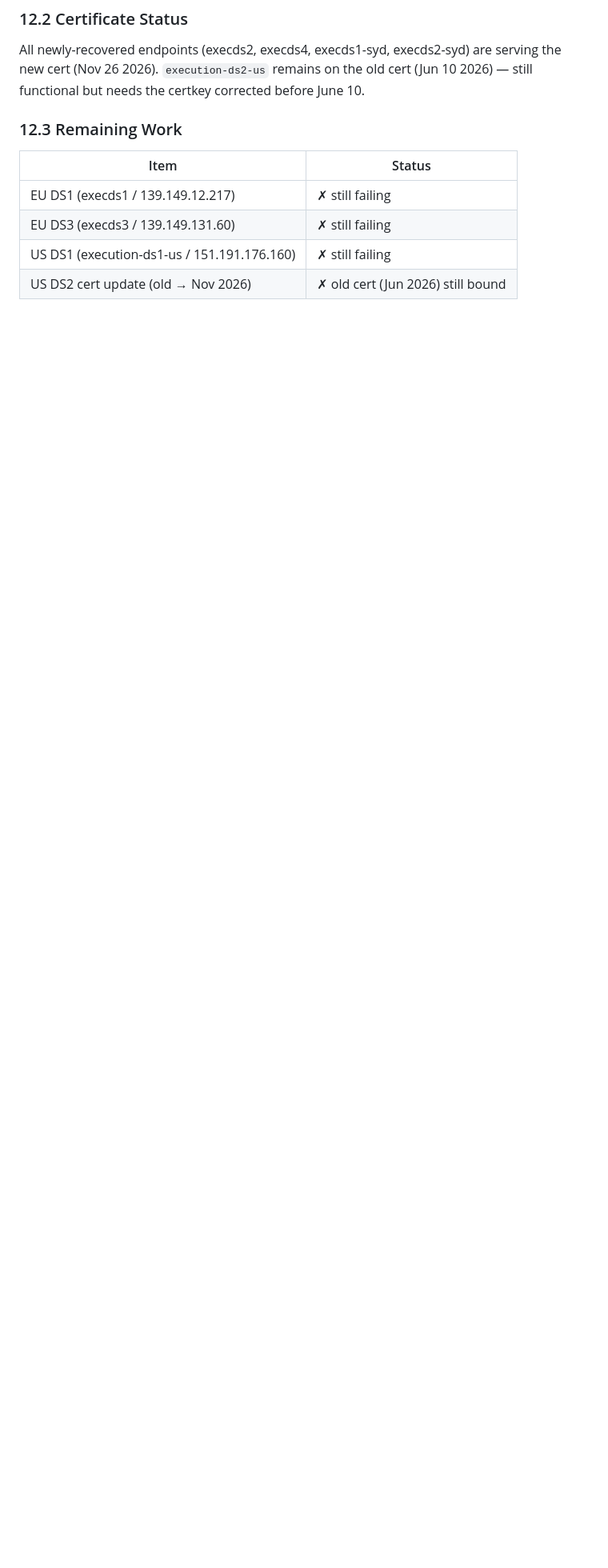
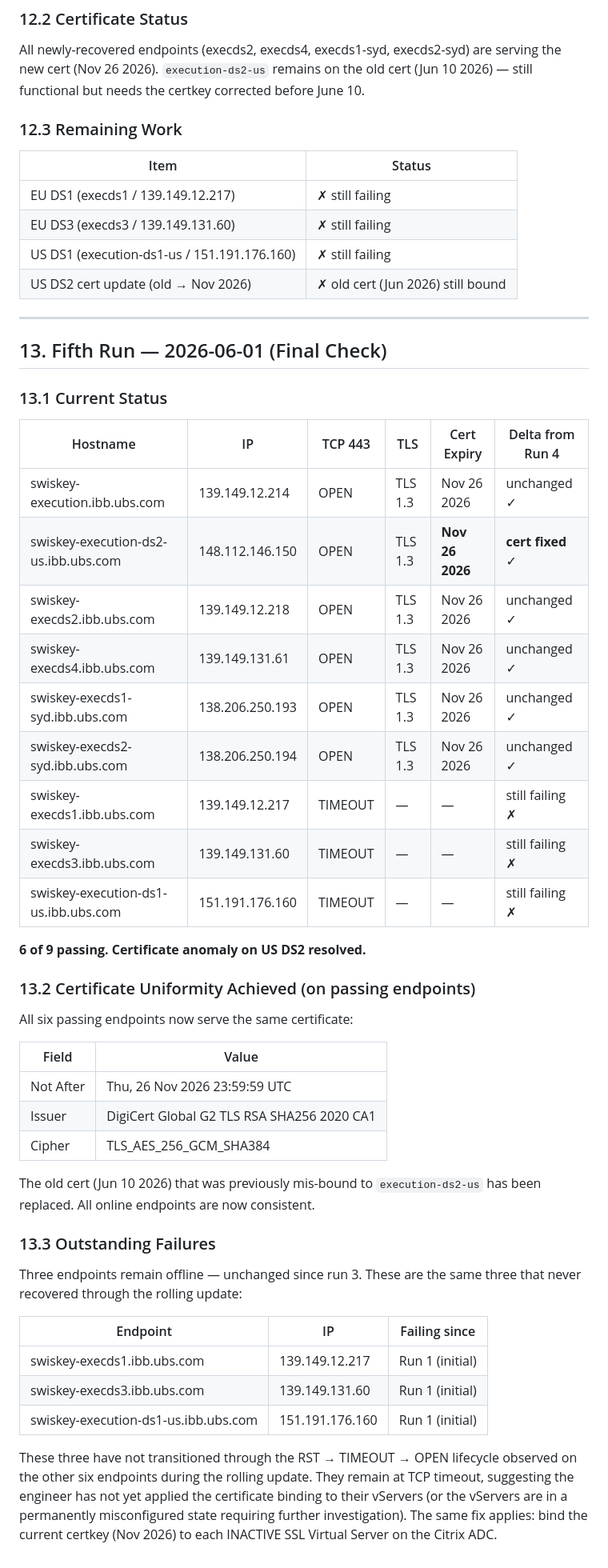
Before and after one commit to sanjaynagpal/go-learn, a Markdown page: tls-checker/TLS-FAILURE-ANALYSIS.md, the part around the change. Shown at 80% size. Rendered like a GitHub page; blank space fills up the shorter version.

Commit message:
Last final run report

```diff
--- a/tls-checker/TLS-FAILURE-ANALYSIS.md
+++ b/tls-checker/TLS-FAILURE-ANALYSIS.md
@@ -678,3 +678,47 @@ All newly-recovered endpoints (execds2, execds4, execds1-syd, execds2-syd) are s
 | EU DS3 (execds3 / 139.149.131.60) | ✗ still failing |
 | US DS1 (execution-ds1-us / 151.191.176.160) | ✗ still failing |
 | US DS2 cert update (old → Nov 2026) | ✗ old cert (Jun 2026) still bound |
+
+---
+
+## 13. Fifth Run — 2026-06-01 (Final Check)
+
+### 13.1 Current Status
+
+| Hostname | IP | TCP 443 | TLS | Cert Expiry | Delta from Run 4 |
+|---|---|---|---|---|---|
+| swiskey-execution.ibb.ubs.com | 139.149.12.214 | OPEN | TLS 1.3 | Nov 26 2026 | unchanged ✓ |
+| swiskey-execution-ds2-us.ibb.ubs.com | 148.112.146.150 | OPEN | TLS 1.3 | **Nov 26 2026** | **cert fixed** ✓ |
+| swiskey-execds2.ibb.ubs.com | 139.149.12.218 | OPEN | TLS 1.3 | Nov 26 2026 | unchanged ✓ |
+| swiskey-execds4.ibb.ubs.com | 139.149.131.61 | OPEN | TLS 1.3 | Nov 26 2026 | unchanged ✓ |
+| swiskey-execds1-syd.ibb.ubs.com | 138.206.250.193 | OPEN | TLS 1.3 | Nov 26 2026 | unchanged ✓ |
+| swiskey-execds2-syd.ibb.ubs.com | 138.206.250.194 | OPEN | TLS 1.3 | Nov 26 2026 | unchanged ✓ |
+| swiskey-execds1.ibb.ubs.com | 139.149.12.217 | TIMEOUT | — | — | still failing ✗ |
+| swiskey-execds3.ibb.ubs.com | 139.149.131.60 | TIMEOUT | — | — | still failing ✗ |
+| swiskey-execution-ds1-us.ibb.ubs.com | 151.191.176.160 | TIMEOUT | — | — | still failing ✗ |
+
+**6 of 9 passing. Certificate anomaly on US DS2 resolved.**
+
+### 13.2 Certificate Uniformity Achieved (on passing endpoints)
+
+All six passing endpoints now serve the same certificate:
+
+| Field | Value |
+|---|---|
+| Not After | Thu, 26 Nov 2026 23:59:59 UTC |
+| Issuer | DigiCert Global G2 TLS RSA SHA256 2020 CA1 |
+| Cipher | TLS_AES_256_GCM_SHA384 |
+
+The old cert (Jun 10 2026) that was previously mis-bound to `execution-ds2-us` has been replaced. All online endpoints are now consistent.
+
+### 13.3 Outstanding Failures
+
+Three endpoints remain offline — unchanged since run 3. These are the same three that never recovered through the rolling update:
+
+| Endpoint | IP | Failing since |
+|---|---|---|
+| swiskey-execds1.ibb.ubs.com | 139.149.12.217 | Run 1 (initial) |
+| swiskey-execds3.ibb.ubs.com | 139.149.131.60 | Run 1 (initial) |
+| swiskey-execution-ds1-us.ibb.ubs.com | 151.191.176.160 | Run 1 (initial) |
+
+These three have not transitioned through the RST → TIMEOUT → OPEN lifecycle observed on the other six endpoints during the rolling update. They remain at TCP timeout, suggesting the engineer has not yet applied the certificate binding to their vServers (or the vServers are in a permanently misconfigured state requiring further investigation). The same fix applies: bind the current certkey (Nov 2026) to each INACTIVE SSL Virtual Server on the Citrix ADC.
```
